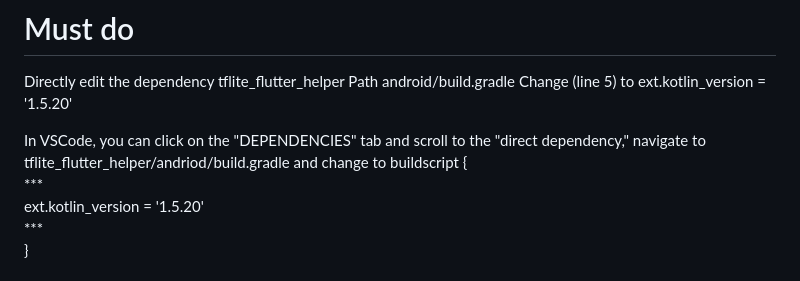
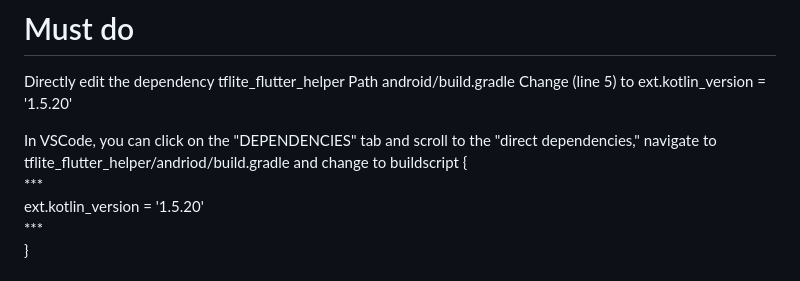
Before and after one commit to BryanNoBryan/CavityV3, a Markdown page: README.md, the part around the change. Drawn GitHub-style.

```diff
--- a/README.md
+++ b/README.md
@@ -5,7 +5,7 @@ Directly edit the dependency tflite_flutter_helper
 Path android/build.gradle
 Change (line 5) to ext.kotlin_version = '1.5.20'
 
-In VSCode, you can click on the "DEPENDENCIES" tab and scroll to the "direct dependency," navigate to tflite_flutter_helper/andriod/build.gradle and change to
+In VSCode, you can click on the "DEPENDENCIES" tab and scroll to the "direct dependencies," navigate to tflite_flutter_helper/andriod/build.gradle and change to
 buildscript {<br>
     ***<br>
     ext.kotlin_version = '1.5.20'<br>
```
